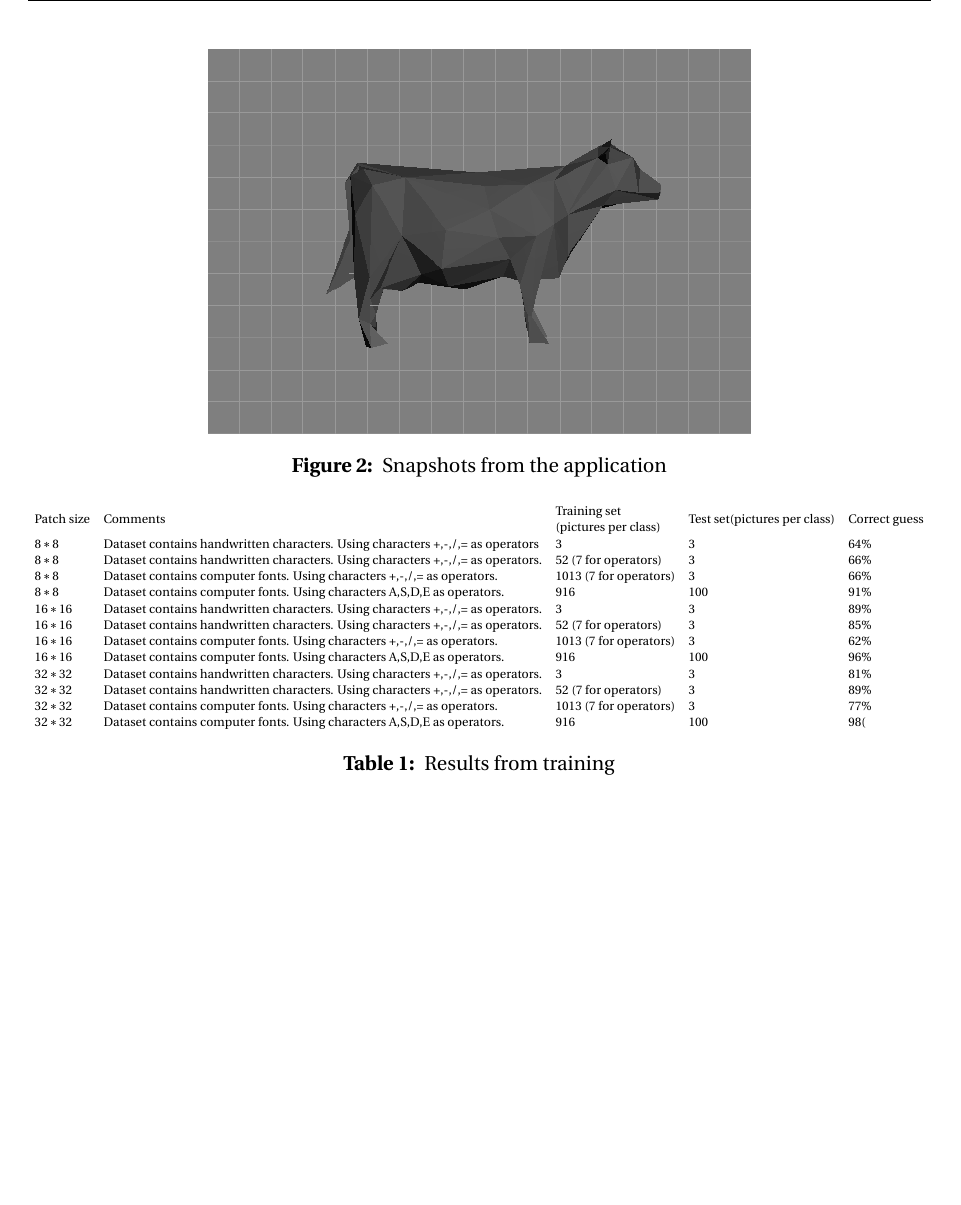
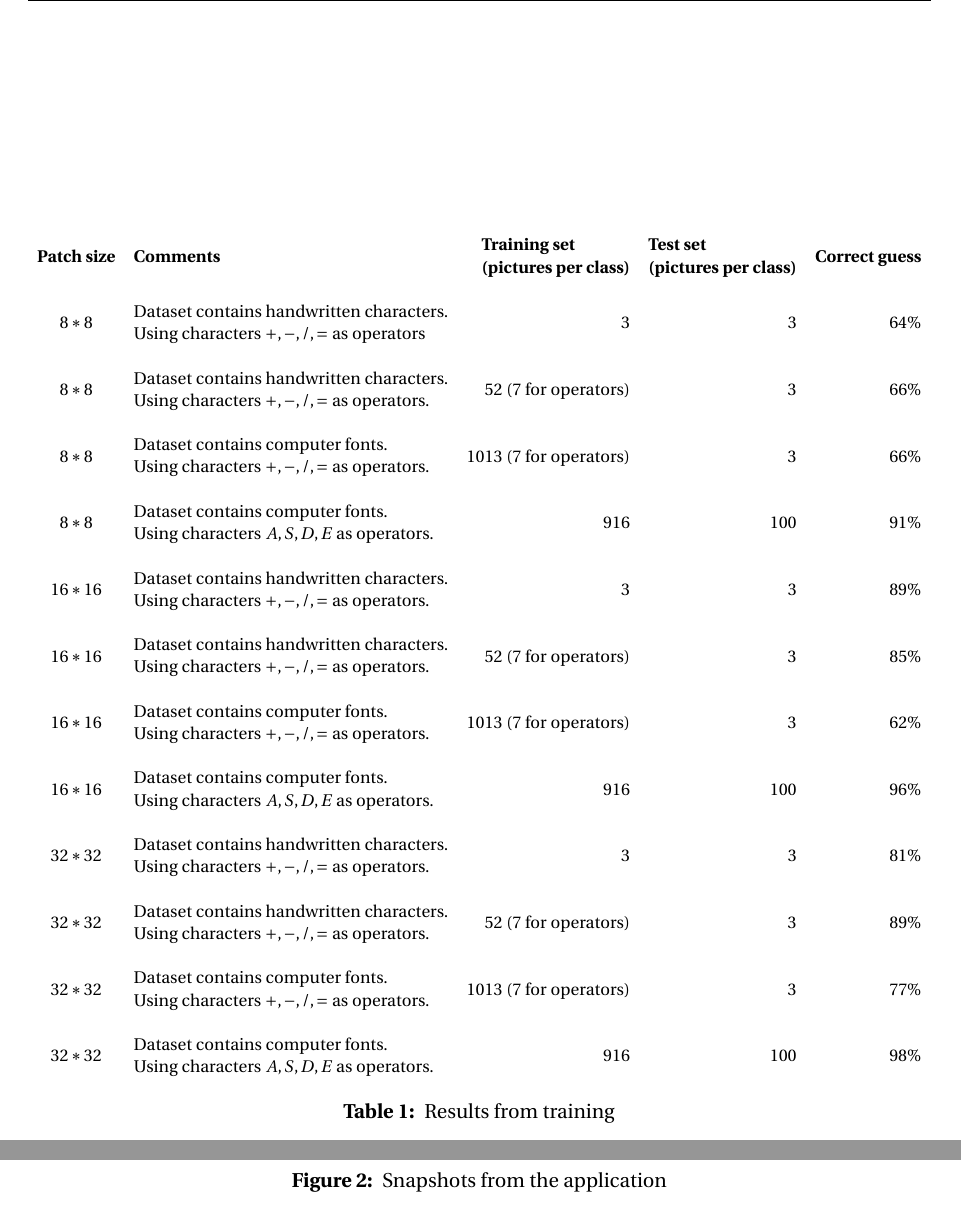
Before and after one commit to isabelljansson/TNM095, a LaTeX document (report/main.tex): part of page 9 of 11 before the commit and two parts of pages 9 and 10 of 12 after it, the two joined at a grey line, cut so that both start at the same text, the shorter picture padded with empty space. Compiled offline with pdfLaTeX.

Commit message:
fix to table format

```diff
--- a/report/main.tex
+++ b/report/main.tex
@@ -218,32 +218,32 @@ The results when using a testing set to test the neural network can be found in
 \begin{table}[]
 \centering
 \resizebox{\textwidth}{!}{%
-\begin{tabular}{lllll}
-Patch size & Comments & \begin{tabular}[c]{@{}l@{}}Training set\\ (pictures per class)\end{tabular} & Test set(pictures per class) & Correct guess \\
-$8*8$ & Dataset contains handwritten characters.
-Using characters +,-,/,= as operators & 3 & 3 & 64\% \\
-$8*8$ & Dataset contains handwritten characters.
-Using characters +,-,/,= as operators. & 52 (7 for operators) & 3 & 66\% \\
-$8*8$ & Dataset contains computer fonts.
-Using characters +,-,/,= as operators. & 1013 (7 for operators) & 3 & 66\% \\
-$8*8$ & Dataset contains computer fonts.
-Using characters A,S,D,E as operators. & 916 & 100 & 91\% \\
-$16*16$ & Dataset contains handwritten characters.
-Using characters +,-,/,= as operators. & 3 & 3 & 89\% \\
-$16*16$ & Dataset contains handwritten characters.
-Using characters +,-,/,= as operators. & 52 (7 for operators) & 3 & 85\% \\
-$16*16$ & Dataset contains computer fonts.
-Using characters +,-,/,= as operators. & 1013 (7 for operators) & 3 & 62\% \\
-$16*16$ & Dataset contains computer fonts.
-Using characters A,S,D,E as operators. & 916 & 100 & 96\% \\
-$32*32$ & Dataset contains handwritten characters.
-Using characters +,-,/,= as operators. & 3 & 3 & 81\% \\
-$32*32$ & Dataset contains handwritten characters.
-Using characters +,-,/,= as operators. & 52 (7 for operators) & 3 & 89\% \\
-$32*32$ & Dataset contains computer fonts.
-Using characters +,-,/,= as operators. & 1013 (7 for operators) & 3 & 77\% \\
-$32*32$ & Dataset contains computer fonts.
-Using characters A,S,D,E as operators. & 916 & 100 & 98(
+\begin{tabular}{clrrr}
+\textbf{Patch size} & \textbf{Comments} & \begin{tabular}[c]{@{}l@{}}\textbf{Training set}\\ \textbf{(pictures per class)}\end{tabular} & \begin{tabular}[c]{@{}l@{}}\textbf{Test set} \\ \textbf{(pictures per class)}\end{tabular} & \textbf{Correct guess} \\ \\
+$8*8$ & \begin{tabular}[c]{@{}l@{}}Dataset contains handwritten characters. \\
+Using characters $+,-,/,=$ as operators\end{tabular} & $3$ & $3$ & $64\%$ \\ \\
+$8*8$ & \begin{tabular}[c]{@{}l@{}}Dataset contains handwritten characters. \\
+Using characters $+,-,/,=$ as operators.\end{tabular} & $52$ ($7$ for operators) & $3$ & $66\%$ \\ \\
+$8*8$ & \begin{tabular}[c]{@{}l@{}}Dataset contains computer fonts. \\
+Using characters $+,-,/,=$ as operators.\end{tabular} & $1013$ ($7$ for operators) & $3$ & $66\%$ \\ \\
+$8*8$ & \begin{tabular}[c]{@{}l@{}}Dataset contains computer fonts. \\
+Using characters $A,S,D,E$ as operators.\end{tabular} & $916$ & $100$ & $91\%$ \\ \\
+$16*16$ & \begin{tabular}[c]{@{}l@{}}Dataset contains handwritten characters. \\
+Using characters $+,-,/,=$ as operators.\end{tabular} & $3$ & $3$ & $89\%$ \\ \\
+$16*16$ & \begin{tabular}[c]{@{}l@{}}Dataset contains handwritten characters. \\
+Using characters $+,-,/,=$ as operators.\end{tabular} & $52$ ($7$ for operators) & $3$ & $85\%$ \\ \\
+$16*16$ & \begin{tabular}[c]{@{}l@{}}Dataset contains computer fonts. \\
+Using characters $+,-,/,=$ as operators.\end{tabular} & $1013$ ($7$ for operators) & $3$ & $62\%$ \\ \\
+$16*16$ & \begin{tabular}[c]{@{}l@{}}Dataset contains computer fonts. \\
+Using characters $A,S,D,E$ as operators.\end{tabular} & $916$ & $100$ & $96\%$ \\ \\
+$32*32$ & \begin{tabular}[c]{@{}l@{}}Dataset contains handwritten characters. \\
+Using characters $+,-,/,=$ as operators.\end{tabular} & $3$ & $3$ & $81\%$ \\ \\
+$32*32$ & \begin{tabular}[c]{@{}l@{}}Dataset contains handwritten characters. \\
+Using characters $+,-,/,=$ as operators.\end{tabular} & $52$ ($7$ for operators) & $3$ & $89\%$ \\ \\
+$32*32$ & \begin{tabular}[c]{@{}l@{}}Dataset contains computer fonts. \\
+Using characters $+,-,/,=$ as operators.\end{tabular} & $1013$ ($7$ for operators) & $3$ & $77\%$ \\ \\
+$32*32$ & \begin{tabular}[c]{@{}l@{}}Dataset contains computer fonts. \\
+Using characters $A,S,D,E$ as operators.\end{tabular} & $916$ & $100$ & $98\%$
 \end{tabular}%
 }
 \caption{\label{table} Results from training}
```
Also changed, not shown: report/main.pdf, 5 other files.
